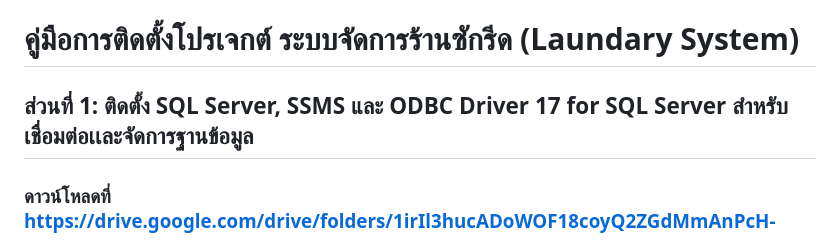
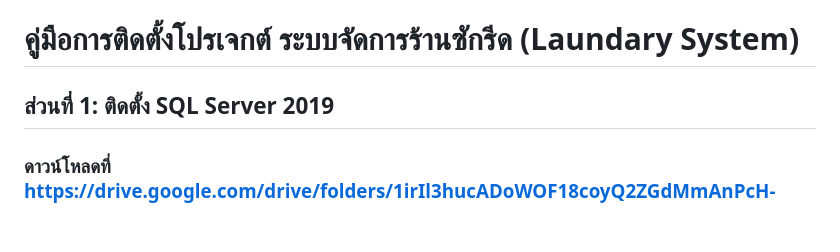
Before and after one commit to 68060619-Ratrawee/Laundry_Project, a Markdown page: README.md, the part around the change. GitHub-like rendering.

```diff
--- a/README.md
+++ b/README.md
@@ -1,6 +1,6 @@
 # คู่มือการติดตั้งโปรเจกต์ ระบบจัดการร้านซักรีด (Laundary System)
 
-## ส่วนที่ 1: ติดตั้ง SQL Server, SSMS และ ODBC Driver 17 for SQL Server สำหรับเชื่อมต่อเเละจัดการฐานข้อมูล
+## ส่วนที่ 1: ติดตั้ง SQL Server 2019
 
 ### ดาวน์โหลดที่ https://drive.google.com/drive/folders/1irIl3hucADoWOF18coyQ2ZGdMmAnPcH-
 
```
